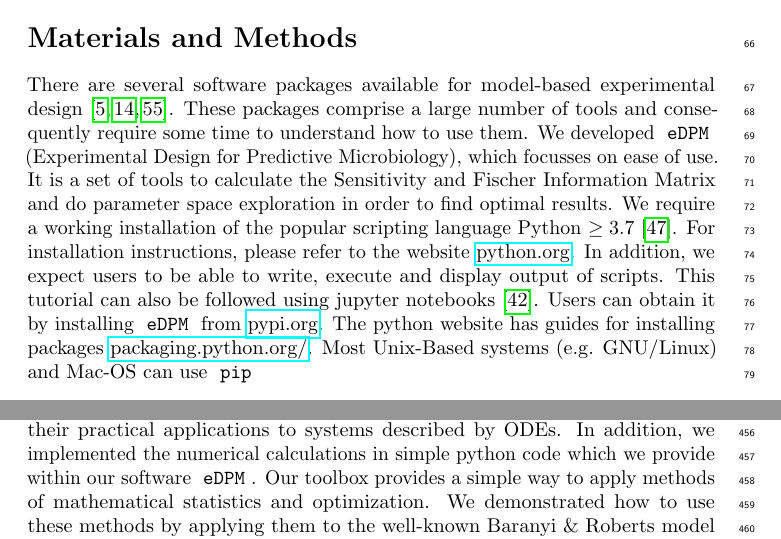
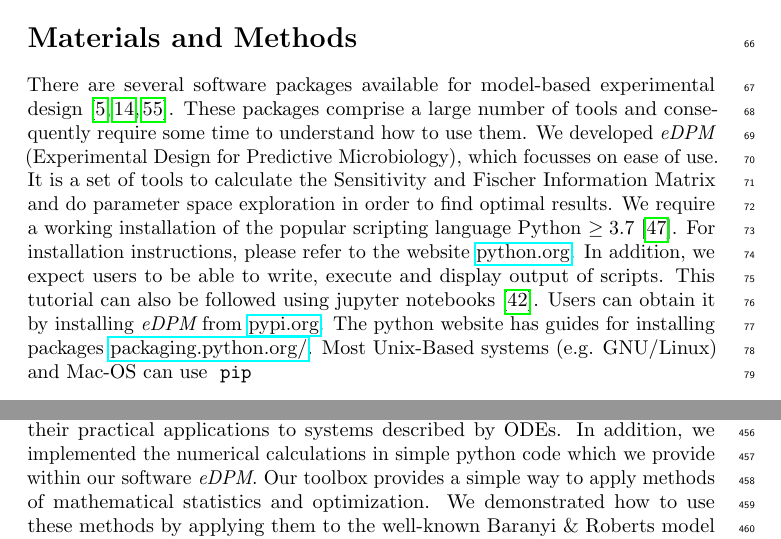
Before and after one commit to Spatial-Systems-Biology-Freiburg/2022-10-Predictive-Microbiology-Softwares, a LaTeX document (main.tex): two parts of pages 3 and 24 of 29, joined at a grey line, cut so that both start at the same text. Compiled offline with pdfLaTeX.

Commit message:
eDPM in one style (italic)

```diff
--- a/main.tex
+++ b/main.tex
@@ -132,14 +134,14 @@ To test the scheme one can also perform numerical experiments and obtain {\it in
 \section*{Materials and Methods}
 There are several software packages available for model-based experimental design~\cite{balsa-canto_amigo2_2016, zhang_optimal_2018, busetto_near-optimal_2013}.
 These packages comprise a large number of tools and consequently require some time to understand how to use them.
-We developed \mintinline[bgcolor=white,style=emacs]{bash}{eDPM} (Experimental Design for Predictive Microbiology), which focusses on ease of use.
+We developed {\it eDPM} (Experimental Design for Predictive Microbiology), which focusses on ease of use.
 It is a set of tools to calculate the Sensitivity and Fischer Information Matrix and do parameter space exploration in order to find optimal results.
 We require a working installation of the popular scripting language Python $\geq3.7$~\cite{rossumPythonLanguageReference2010}.
 For installation instructions, please refer to the website \href{https://www.python.org/downloads/}{python.org}.
 In addition, we expect users to be able to write, execute and display output of scripts.
 This tutorial can also be followed using jupyter notebooks \cite{jupyterteamJupyterNotebook}.
 % TODO
-Users can obtain it by installing \mintinline[bgcolor=white,style=emacs]{bash}{eDPM} from \href{https://pypi.org/project/edpm/0.0.1/}{pypi.org}.
+Users can obtain it by installing {\it eDPM} from \href{https://pypi.org/project/edpm/0.0.1/}{pypi.org}.
 The python website has guides for installing packages \href{https://packaging.python.org/en/latest/tutorials/installing-packages/}{packaging.python.org/}.
 Most Unix-Based systems (e.g. GNU/Linux) and Mac-OS can use \mintinline[bgcolor=white,style=emacs]{bash}{pip}
 \begin{minted}[bgcolor=white, linenos=false]{bash}
@@ -962,7 +964,7 @@ Thus we can estimate the parameters by performing experiments according to this
 %
 \section*{Conclusion}
 We introduced the concepts of Experimental Design and identifiability and their practical applications to systems described by \acp{ode}.
-In addition, we implemented the numerical calculations in simple python code which we provide within our software \mintinline[bgcolor=white,style=emacs]{bash}{eDPM}.
+In addition, we implemented the numerical calculations in simple python code which we provide within our software {\it eDPM}.
 Our toolbox provides a simple way to apply methods of mathematical statistics and optimization.
 We demonstrated how to use these methods by applying them to the well-known Baranyi \& Roberts model for microbial growth with one and two species.
 These results show us how parameters of the model can now be estimated most precisely by designing experiments around the predicted measurement conditions.
```
Also changed, not shown: main.tex (2 more changed lines).
